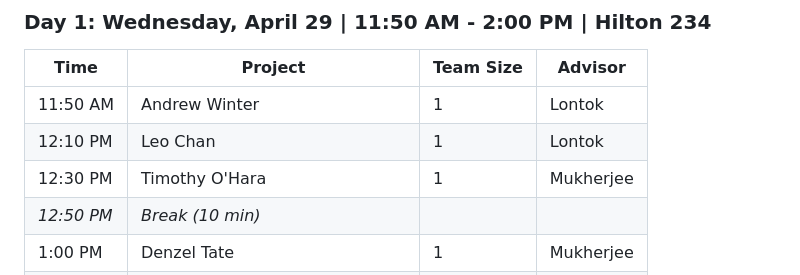
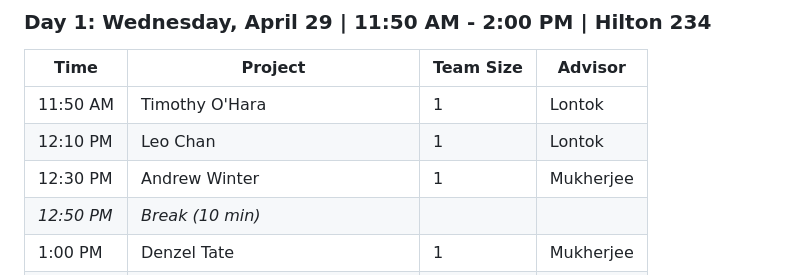
Before and after one commit to LMU-ISBA/isba-4797-s26, a Markdown page: project/final-presentation.md, the part around the change. Drawn GitHub-style.

Commit message:
Swap Andrew Winter and Timothy O'Hara presentation slots

```diff
--- a/project/final-presentation.md
+++ b/project/final-presentation.md
@@ -8,9 +8,9 @@ Presentations take place over three days. Attendance is mandatory for all presen
 
 | Time | Project | Team Size | Advisor |
 |------|---------|-----------|---------|
-| 11:50 AM | Andrew Winter | 1 | Lontok |
+| 11:50 AM | Timothy O'Hara | 1 | Lontok |
 | 12:10 PM | Leo Chan | 1 | Lontok |
-| 12:30 PM | Timothy O'Hara | 1 | Mukherjee |
+| 12:30 PM | Andrew Winter | 1 | Mukherjee |
 | *12:50 PM* | *Break (10 min)* | | |
 | 1:00 PM | Denzel Tate | 1 | Mukherjee |
 | 1:20 PM | Academic Advisor Chatbot | 2 | Lontok |
```
